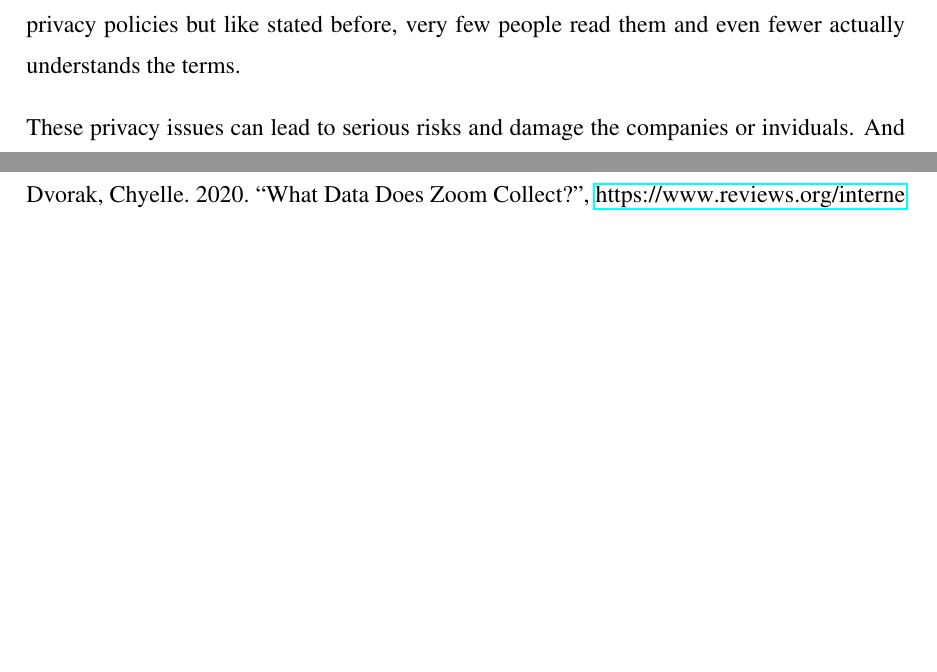
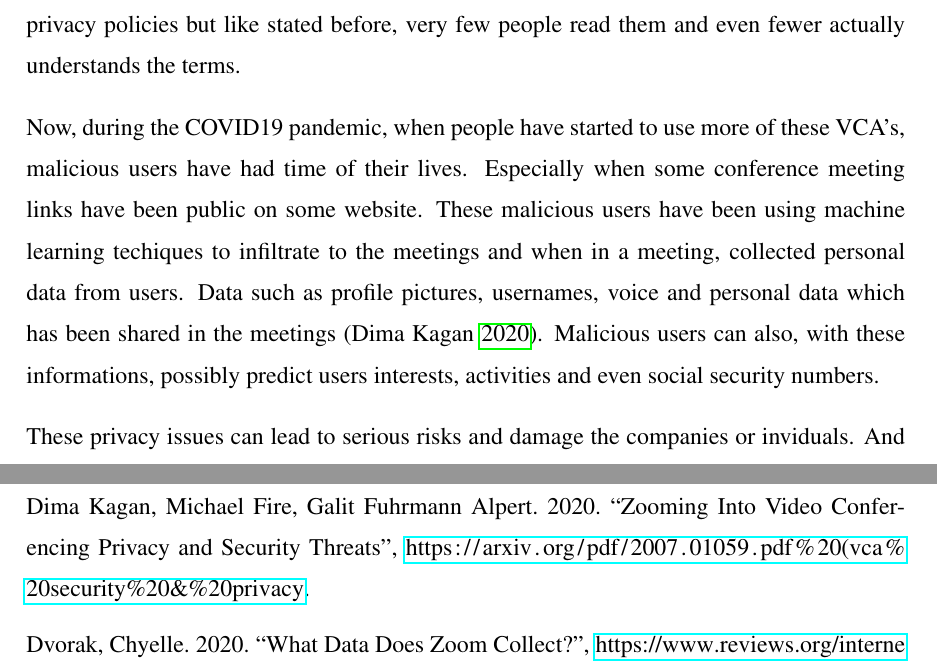
Before and after one commit to joonasuusi/seminar_tum, a LaTeX thesis (study.tex, which reads ref.bib): two parts of pages 7 and 11 of 11, joined at a grey line, cut so that both start at the same text, the shorter picture padded with empty space. The pictures show the PDF file study.pdf that the author committed with the source.

Commit message:
Wrote privacy section

```diff
--- a/ref.bib
+++ b/ref.bib
@@ -89,6 +89,13 @@
   url = {https://houstonlawreview.org/article/12850.pdf}
 }
 
+@article{zoomingInto,
+  author = {Dima Kagan, Galit Fuhrmann Alpert, Michael Fire},
+  title = {Zooming Into Video Conferencing Privacy and Security Threats},
+  year = {2020},
+  url = {https://arxiv.org/pdf/2007.01059.pdf (vca security & privacy}
+}
+
 
 
 
--- a/study.tex
+++ b/study.tex
@@ -175,7 +175,11 @@ While the Zoom application is the most used VCA there is, other video conference
 Although every one of these companies stated that they respect customers privacy, has Zoom for example faced investigations towards their privacy practices and especially data privacy laws in the United States makes it hard to defend customers against Zoom's privacy practices \parencite{Darkside}. But like stated before it is not just Zoom, problem involves also other companies.
 
 One of the biggest problems concerning privacy policies is that they are very rarely read. And that causes problems to user's data. For example in Zoom, its administrators can see detailed information on how, when and where users are. Also they have access to calls which have been recorded and they can basically join any call at any time \parencite{Darkside}.
+%
 While all this is happening to you, it is also happening to your contacts. Zoom can collect your contact lists, facebook profiles and contacts facebook profiles. This is all stated in the privacy policies but like stated before, very few people read them and even fewer actually understands the terms.
+
+Now, during the COVID19 pandemic, when people have started to use more of these VCA's, malicious users have had time of their lives. Especially when some conference meeting links have been public on some website. These malicious users have been using machine learning techiques to infiltrate to the meetings and when in a meeting, collected personal data from users. Data such as profile pictures, usernames, voice and personal data which has been shared in the meetings \parencite{zoomingInto}.
+Malicious users can also, with these informations, possibly predict users interests, activities and even social security numbers.
 
 These privacy issues can lead to serious risks and damage the companies or inviduals. And how the issues concern users and are users usually aware of them, will be surveyed here \ref{vca}.
 
```
Also changed, not shown: study.pdf, 1 other file.
